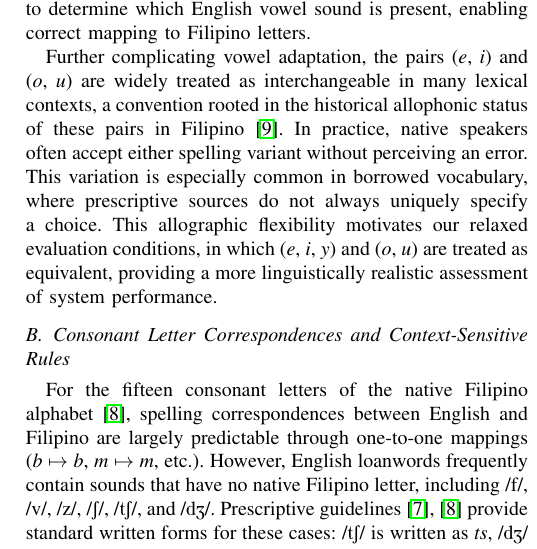
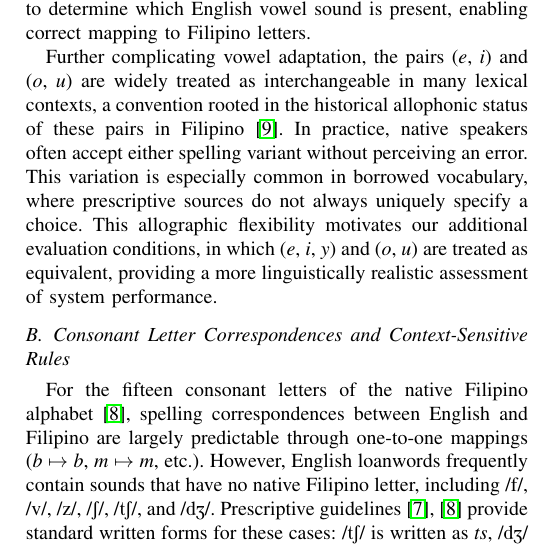
Before and after one commit to Mango-Cats/tagabaybay-docs, a LaTeX paper (paper/main.tex, which reads paper/chapters/filipino_orthography.tex): part of one column of page 2 of 5, cut so that both start at the same text. Compiled offline with pdfLaTeX.

Commit message:
Removed super linguist terms

```diff
--- a/paper/chapters/filipino_orthography.tex
+++ b/paper/chapters/filipino_orthography.tex
@@ -25,7 +25,7 @@ pairs in Filipino~\cite{schachter1972}. In practice, native speakers often
 accept either spelling variant without perceiving an error. This variation is
 especially common in borrowed vocabulary, where prescriptive sources do not
 always uniquely specify a choice. This allographic flexibility motivates our
-relaxed evaluation conditions, in which (\emph{e}, \emph{i}, \emph{y}) and
+additional evaluation conditions, in which (\emph{e}, \emph{i}, \emph{y}) and
 (\emph{o}, \emph{u}) are treated as equivalent, providing a more linguistically
 realistic assessment of system performance.
 
```
